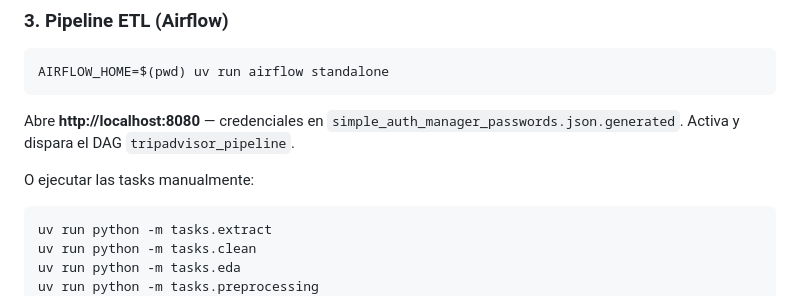
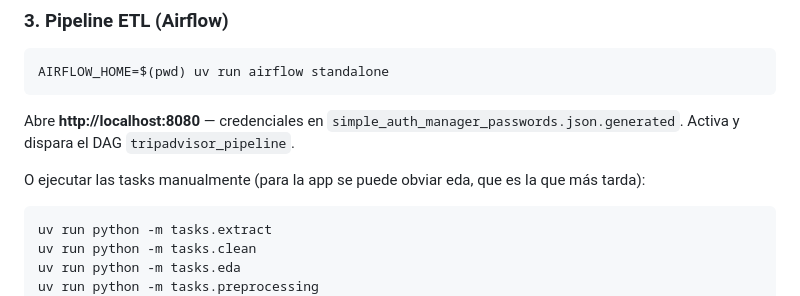
Before and after one commit to gonzalo-cruz/SD2-proyecto, a Markdown page: README.md, the part around the change. Rendered like a GitHub page.

````diff
--- a/README.md
+++ b/README.md
@@ -135,7 +135,7 @@ AIRFLOW_HOME=$(pwd) uv run airflow standalone
 Abre **http://localhost:8080** — credenciales en `simple_auth_manager_passwords.json.generated`.
 Activa y dispara el DAG `tripadvisor_pipeline`.
 
-O ejecutar las tasks manualmente:
+O ejecutar las tasks manualmente (para la app se puede obviar eda, que es la que más tarda):
 
 ```bash
 uv run python -m tasks.extract
````
